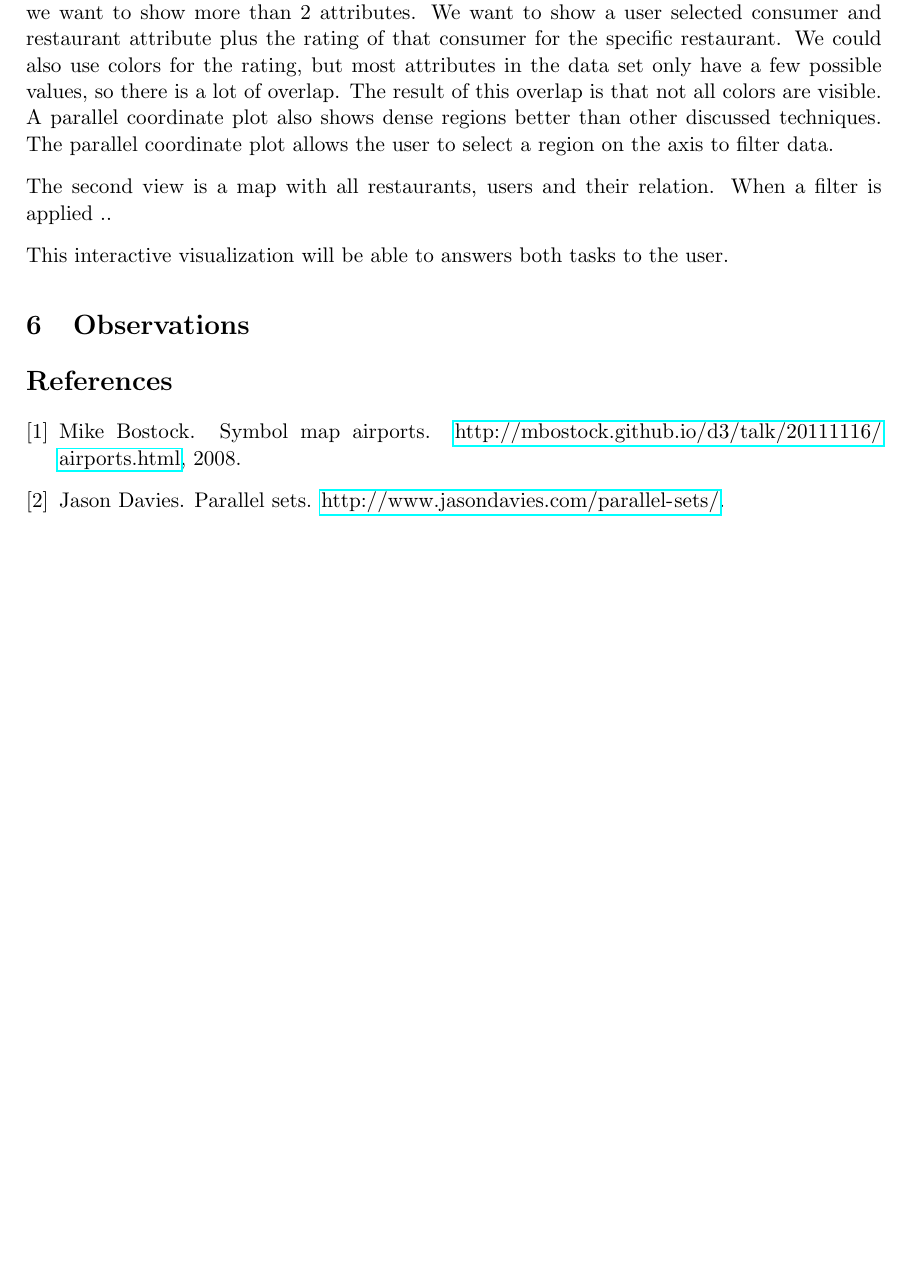
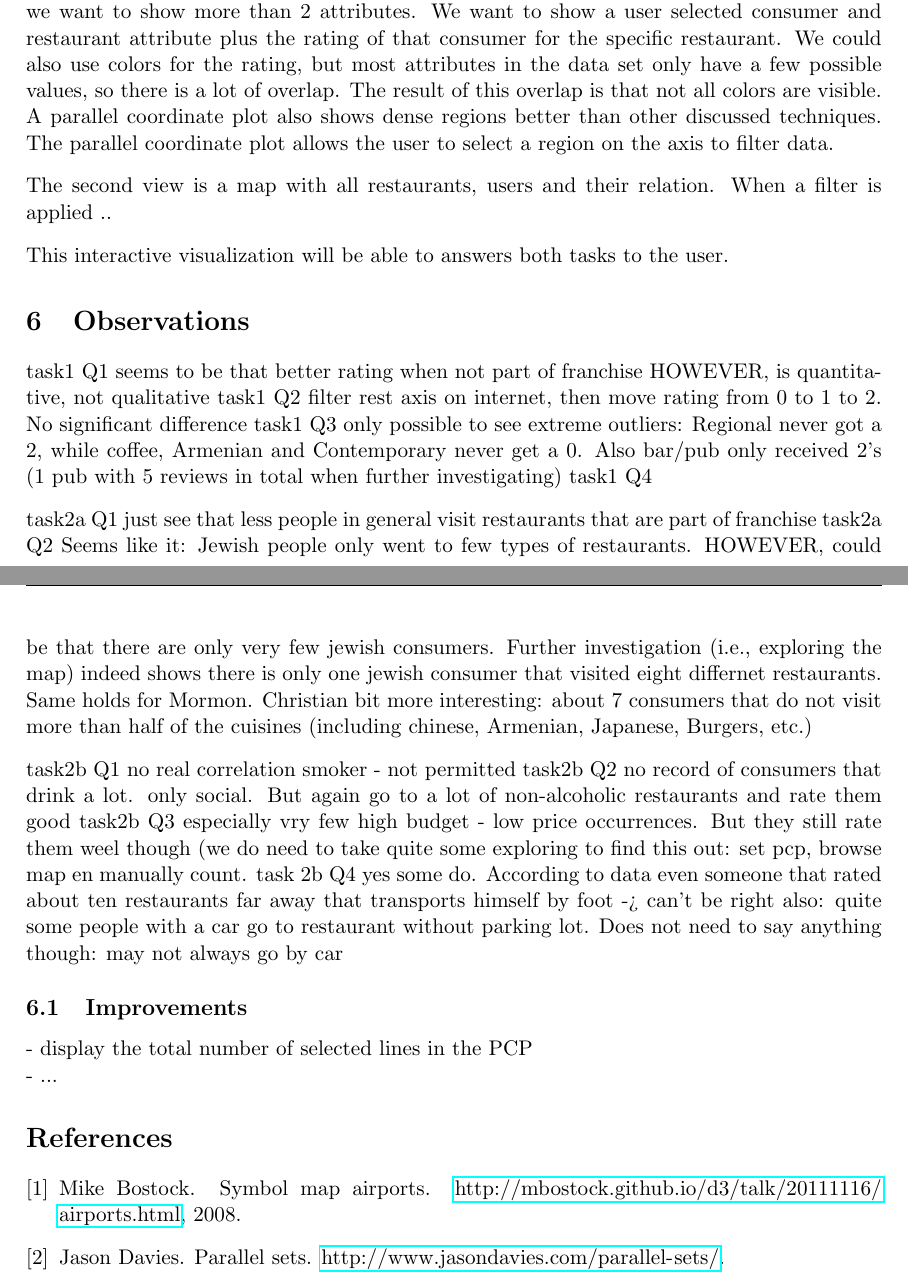
Before and after one commit to jreijrink/2IV35_Visualization, a LaTeX problem sheet (Assignment 3/Report/report.tex, which reads Assignment 3/Report/observations.tex): part of page 5 of 8 before the commit and two parts of pages 5 and 6 of 9 after it, the two joined at a grey line, cut so that both start at the same text, the shorter picture padded with empty space. Compiled offline with pdfLaTeX.

Commit message:
added setup for observations + slight changes pcp.js

```diff
--- a/Assignment 3/Report/observations.tex
+++ b/Assignment 3/Report/observations.tex
@@ -7,3 +7,45 @@
 % explain why you think your approach is good from a perceptual point of view
 % and how it takes design principles into account (slides!).
 % Provide some support by citing relevant literature.
+
+%%\begin{figure}[h]
+%%    \centering
+%%    \captionsetup{justification=centering,margin=0.5cm}
+%%    \includegraphics[width=.5*\textwidth]{img/task1q1a.jpg}
+%%    \includegraphics[width=.5*\textwidth]{img/task1q1b.jpg}
+%%    \caption{}
+%%    \label{fig:task1q1}
+%%\end{figure}
+
+
+task1 Q1
+seems to be that better rating when not part of franchise
+HOWEVER, is quantitative, not qualitative
+task1 Q2
+filter rest axis on internet, then move rating from 0 to 1 to 2. No significant difference
+task1 Q3
+only possible to see extreme outliers: Regional never got a 2, while coffee, Armenian and Contemporary never get a 0. Also bar/pub only received 2's (1 pub with 5 reviews in total when further investigating)
+task1 Q4
+
+
+task2a Q1
+just see that less people in general visit restaurants that are part of franchise
+task2a Q2
+Seems like it: Jewish people only went to few types of restaurants. HOWEVER, could be that there are only very few jewish consumers. Further investigation (i.e., exploring the map) indeed shows there is only one jewish consumer that visited eight differnet restaurants. Same holds for Mormon. Christian bit more interesting: about 7 consumers that do not visit more than half of the cuisines (including chinese, Armenian, Japanese, Burgers, etc.)
+
+
+task2b Q1
+no real correlation smoker - not permitted
+task2b Q2
+no record of consumers that drink a lot. only social. But again go to a lot of non-alcoholic restaurants and rate them good
+task2b Q3
+especially vry few high budget - low price occurrences. But they still rate them weel though (we do need to take quite some exploring to find this out: set pcp, browse map en manually count.
+task 2b Q4
+yes some do. According to data even someone that rated about ten restaurants far away that transports himself by foot -> can't be right
+also: quite some people with a car go to restaurant without parking lot. Does not need to say anything though: may not always go by car
+
+
+
+\subsection{Improvements}\label{sec:improvements}
+- display the total number of selected lines in the PCP
+\\- ...
```
Also changed, not shown: Assignment 3/Report/implementation.tex (+0 -1 lines), Assignment 3/Report/img/task1q1a.JPG (renamed from Assignment 3/Report/img/tasks1q1a.JPG), Assignment 3/Report/img/task1q1b.JPG (renamed from Assignment 3/Report/img/tasks1q1b.JPG), 1 other file.
